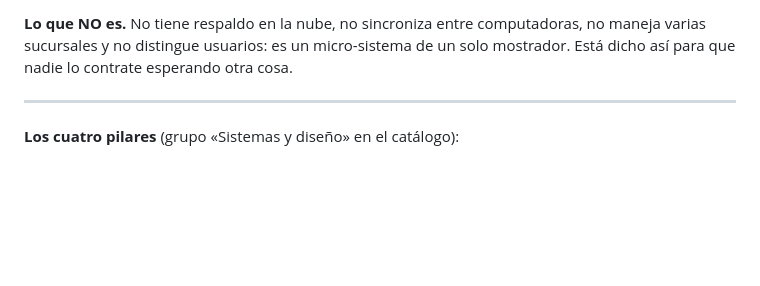
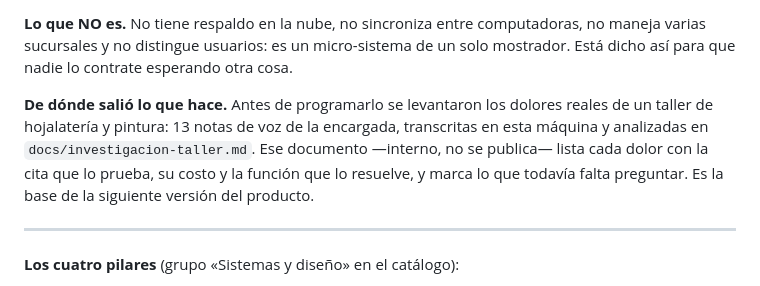
Before and after one commit to wildpig94/camena-web-2, a Markdown page: README.md, the part around the change. Rendered like a GitHub page; blank space fills up the shorter version.

```diff
--- a/README.md
+++ b/README.md
@@ -77,6 +77,13 @@ que se puede volver a cargar en otra computadora.
 **Lo que NO es.** No tiene respaldo en la nube, no sincroniza entre computadoras,
 no maneja varias sucursales y no distingue usuarios: es un micro-sistema de un
 solo mostrador. Está dicho así para que nadie lo contrate esperando otra cosa.
+
+**De dónde salió lo que hace.** Antes de programarlo se levantaron los dolores
+reales de un taller de hojalatería y pintura: 13 notas de voz de la encargada,
+transcritas en esta máquina y analizadas en `docs/investigacion-taller.md`. Ese
+documento —interno, no se publica— lista cada dolor con la cita que lo prueba, su
+costo y la función que lo resuelve, y marca lo que todavía falta preguntar. Es la
+base de la siguiente versión del producto.
 
 ---
 
```
Also changed, not shown: docs/investigacion-taller-transcripciones.md (added, +56 -0 lines), docs/investigacion-taller.md (added, +169 -0 lines).
